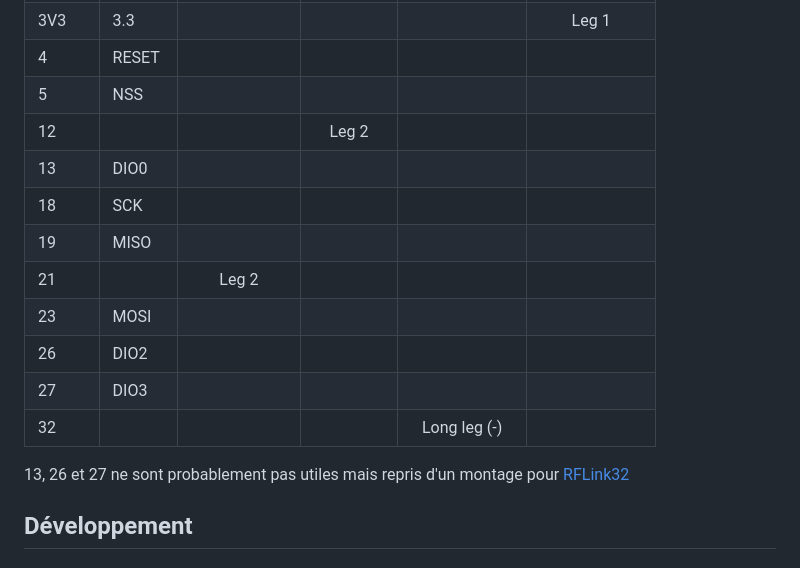
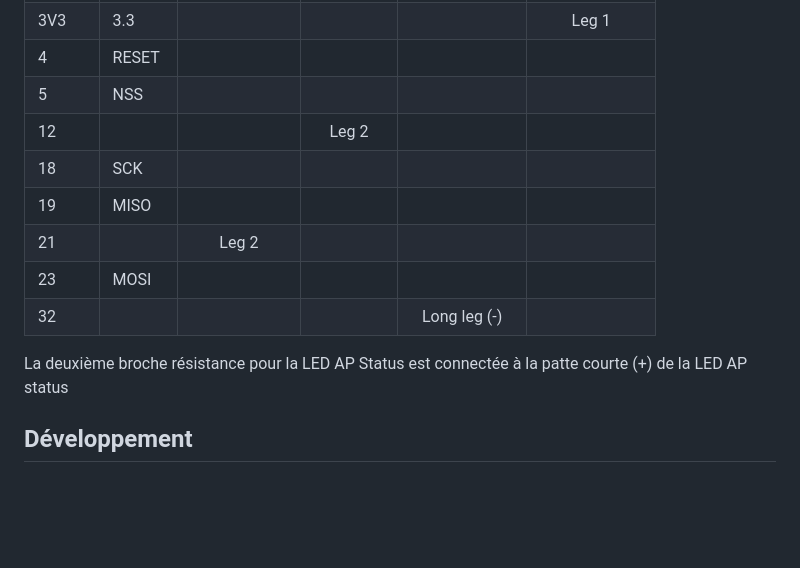
Before and after one commit to obones/CelebWeather, a Markdown page: README.md, the part around the change. Rendered like a GitHub page; blank space fills up the shorter version.

Commit message:
feat: clarification sur les connexions

```diff
--- a/README.md
+++ b/README.md
@@ -34,16 +34,13 @@ Les connexions sont les suivantes:
 |   4   | RESET |       |       |              |              |
 |   5   |  NSS  |       |       |              |              |
 |  12   |       |       | Leg 2 |              |              |
-|  13   | DIO0  |       |       |              |              |
 |  18   |  SCK  |       |       |              |              |
 |  19   | MISO  |       |       |              |              |
 |  21   |       | Leg 2 |       |              |              |
 |  23   | MOSI  |       |       |              |              |
-|  26   | DIO2  |       |       |              |              |
-|  27   | DIO3  |       |       |              |              |
 |  32   |       |       |       | Long leg (-) |              |
 
-13, 26 et 27 ne sont probablement pas utiles mais repris d'un montage pour [RFLink32](https://github.com/cpainchaud/RFLink32)
+La deuxième broche résistance pour la LED AP Status est connectée à la patte courte (+) de la LED AP status
 
 ## Développement
 
```
